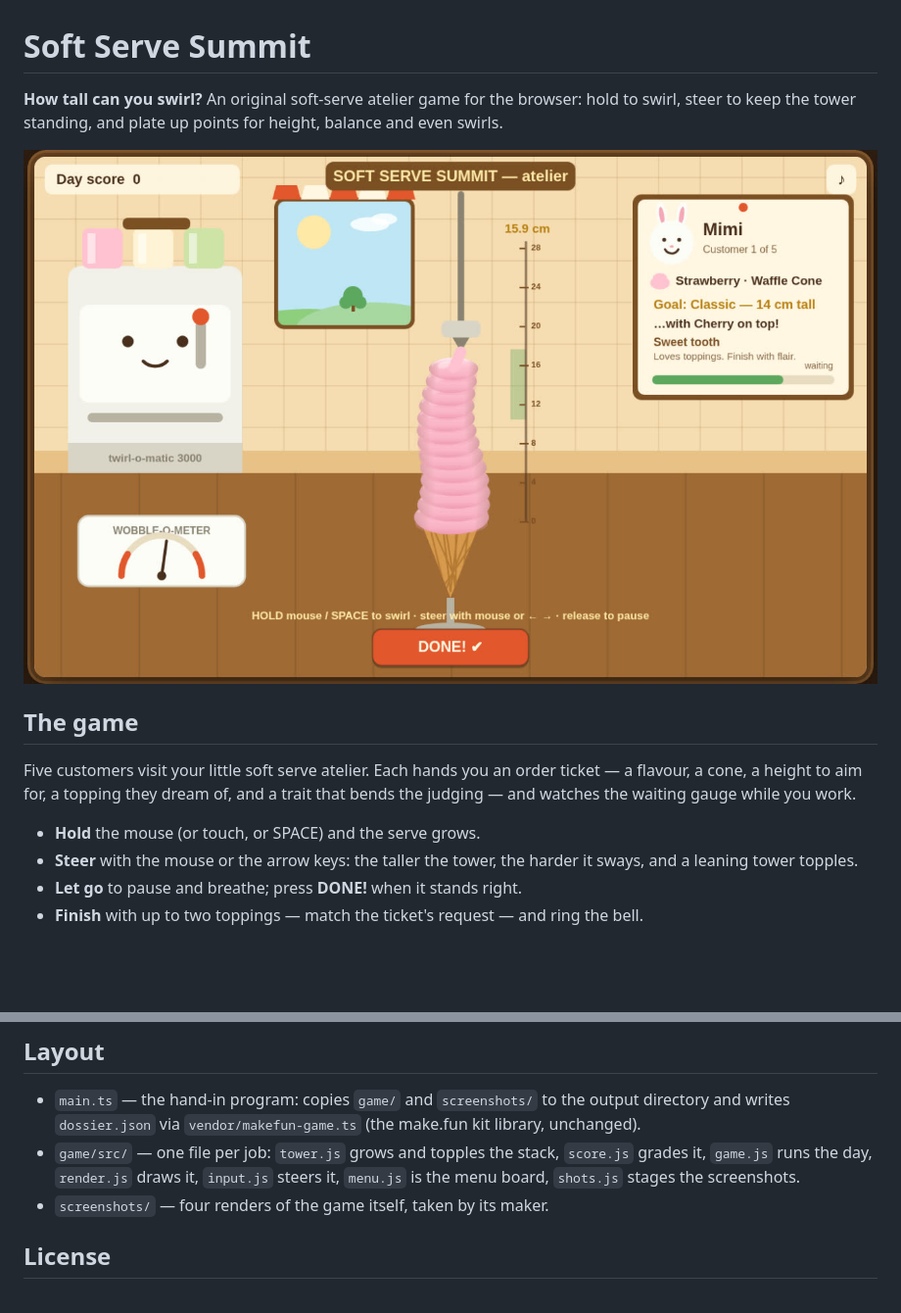
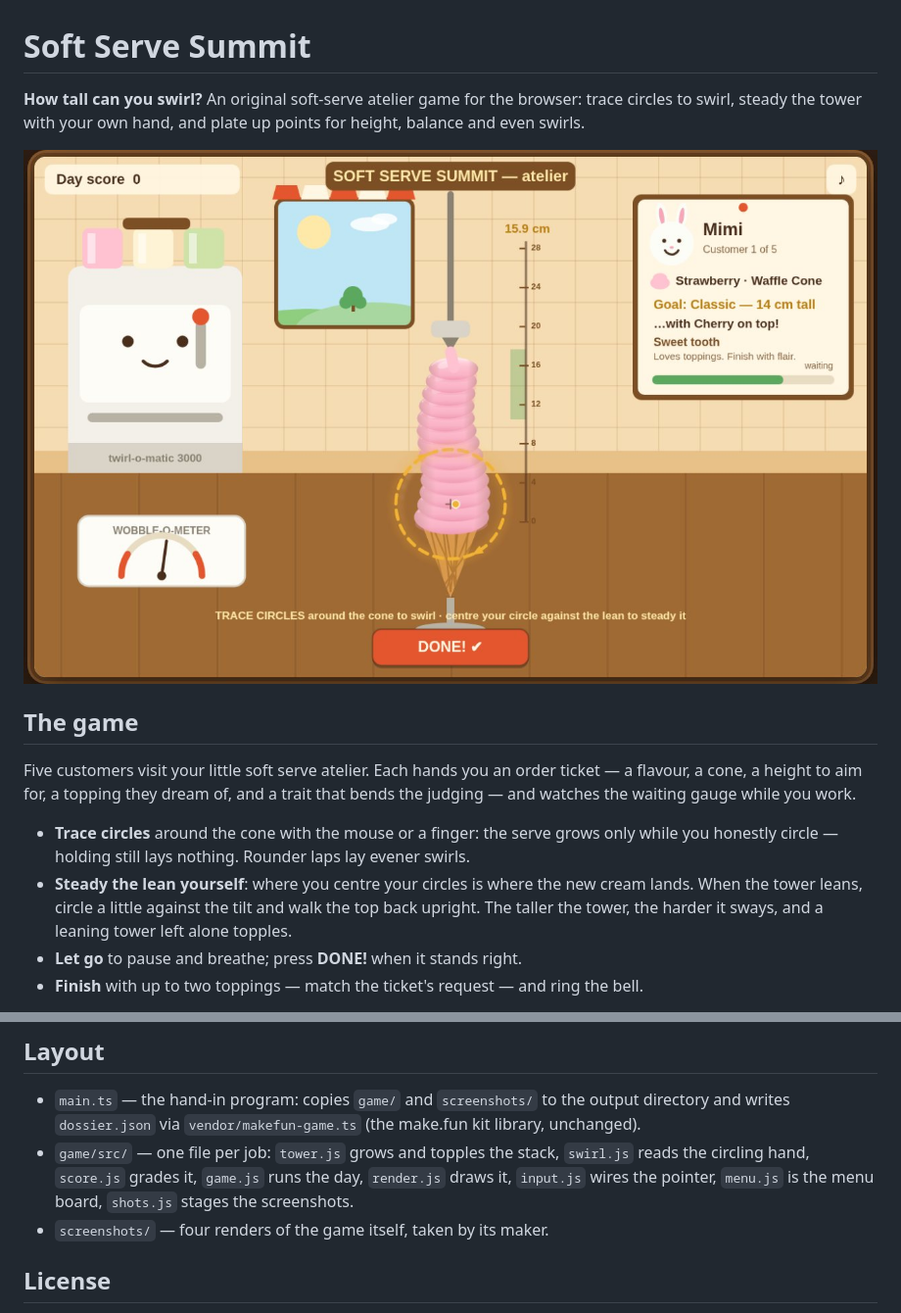
Before and after one commit to ogrsij/soft-serve-summit, a Markdown page: README.md, 2 parts joined by grey strips. Shown at 98% size. Rendered like a GitHub page; pictures changed too: screenshots/1-swirl.jpg; blank space fills up the shorter version.

Commit message:
Circle to swirl: trace circles to lay the serve, centre them against the lean to walk a leaning tower back upright

```diff
--- a/README.md
+++ b/README.md
@@ -1,8 +1,8 @@
 # Soft Serve Summit
 
 **How tall can you swirl?** An original soft-serve atelier game for the
-browser: hold to swirl, steer to keep the tower standing, and plate up
-points for height, balance and even swirls.
+browser: trace circles to swirl, steady the tower with your own hand,
+and plate up points for height, balance and even swirls.
 
 ![Cover](screenshots/1-swirl.jpg)
 
@@ -13,9 +13,13 @@ order ticket — a flavour, a cone, a height to aim for, a topping they
 dream of, and a trait that bends the judging — and watches the waiting
 gauge while you work.
 
-- **Hold** the mouse (or touch, or SPACE) and the serve grows.
-- **Steer** with the mouse or the arrow keys: the taller the tower, the
-  harder it sways, and a leaning tower topples.
+- **Trace circles** around the cone with the mouse or a finger: the
+  serve grows only while you honestly circle — holding still lays
+  nothing. Rounder laps lay evener swirls.
+- **Steady the lean yourself**: where you centre your circles is where
+  the new cream lands. When the tower leans, circle a little against
+  the tilt and walk the top back upright. The taller the tower, the
+  harder it sways, and a leaning tower left alone topples.
 - **Let go** to pause and breathe; press **DONE!** when it stands right.
 - **Finish** with up to two toppings — match the ticket's request — and
   ring the bell.
@@ -42,9 +46,9 @@ canvas. Everything is original.
   the output directory and writes `dossier.json` via
   `vendor/makefun-game.ts` (the make.fun kit library, unchanged).
 - `game/src/` — one file per job: `tower.js` grows and topples the stack,
-  `score.js` grades it, `game.js` runs the day, `render.js` draws it,
-  `input.js` steers it, `menu.js` is the menu board, `shots.js` stages
-  the screenshots.
+  `swirl.js` reads the circling hand, `score.js` grades it, `game.js`
+  runs the day, `render.js` draws it, `input.js` wires the pointer,
+  `menu.js` is the menu board, `shots.js` stages the screenshots.
 - `screenshots/` — four renders of the game itself, taken by its maker.
 
 ## License
```
Also changed, not shown: screenshots/2-top.jpg, screenshots/3-card.jpg, screenshots/4-title.jpg, 10 other files.
